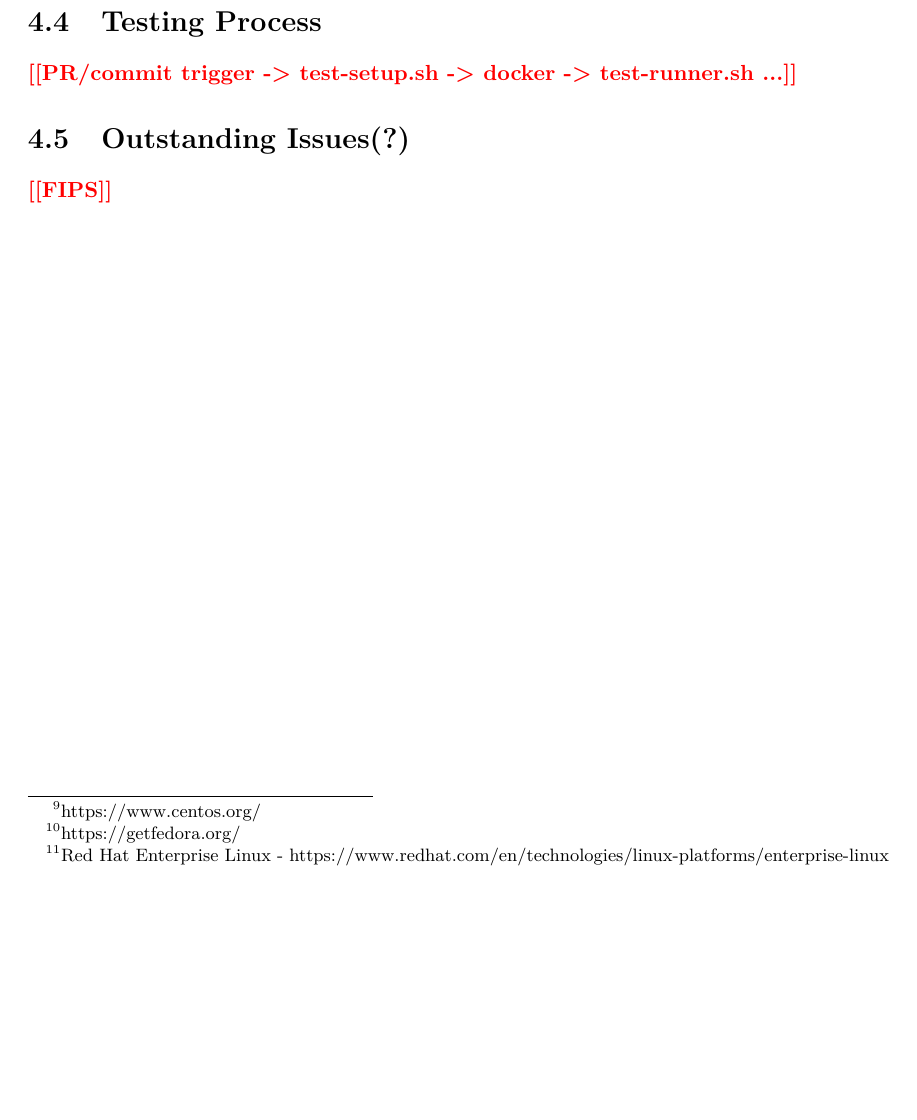
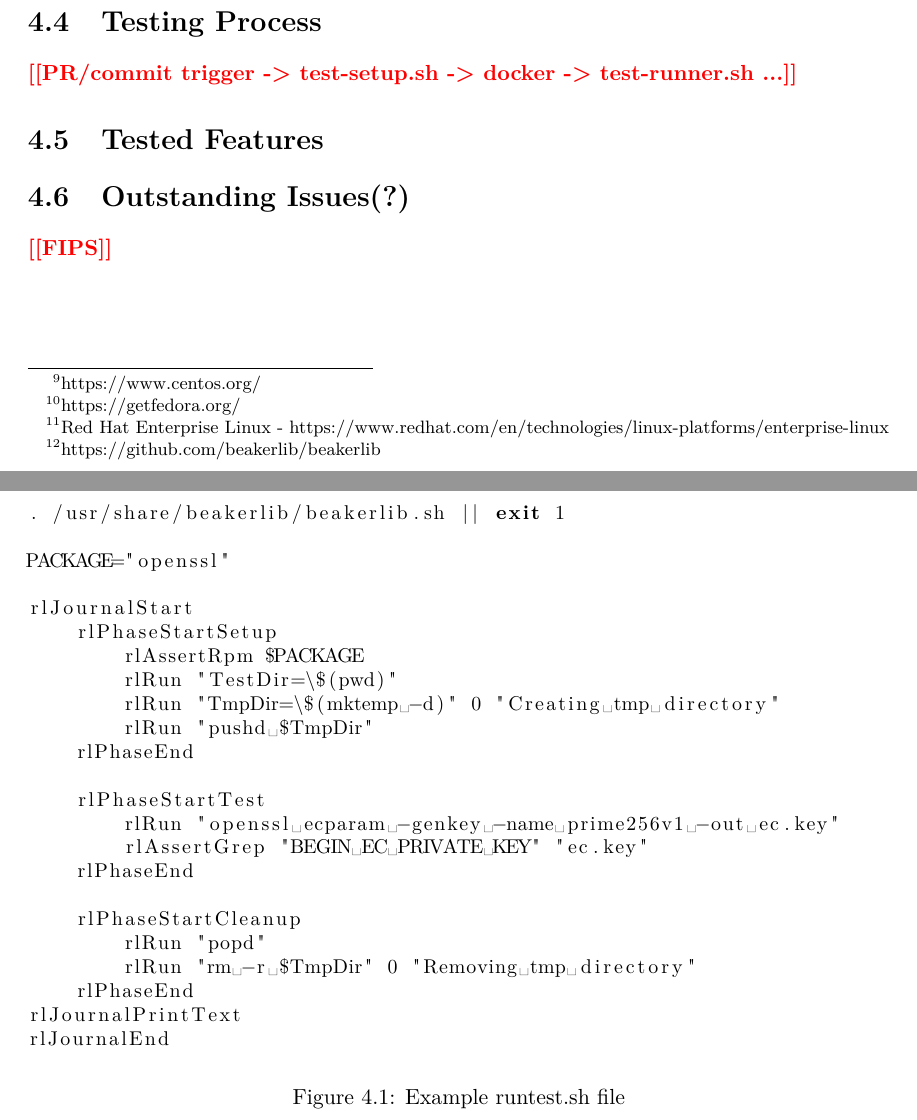
Before and after one commit to mrc0mmand/BachelorsThesis, a LaTeX thesis (xsumsa01_tls_interoperability.tex, which reads xsumsa01_tls_interoperability-01-kapitoly-chapters.tex): part of page 18 of 28 before the commit and two parts of pages 18 and 19 of 30 after it, the two joined at a grey line, cut so that both start at the same text, the shorter picture padded with empty space. The pictures show the PDF file xsumsa01_tls_interoperability.pdf that the author committed with the source.

Commit message:
Add some Beakerlib info

```diff
--- a/xsumsa01_tls_interoperability-01-kapitoly-chapters.tex
+++ b/xsumsa01_tls_interoperability-01-kapitoly-chapters.tex
@@ -591,0 +602 @@
+    script using the Beakerlib~\footnote{https://github.com/beakerlib/beakerlib}
@@ -591,0 +616,33 @@
+    \begin{figure}
+        \begin{lstlisting}[language=Bash,basicstyle=\small]
+. /usr/share/beakerlib/beakerlib.sh || exit 1
+
+PACKAGE="openssl"
+
+rlJournalStart
+    rlPhaseStartSetup
+        rlAssertRpm $PACKAGE
+        rlRun "TestDir=\$(pwd)"
+        rlRun "TmpDir=\$(mktemp -d)" 0 "Creating tmp directory"
+        rlRun "pushd $TmpDir"
+    rlPhaseEnd
+
+    rlPhaseStartTest
+        rlRun "openssl ecparam -genkey -name prime256v1 -out ec.key"
+        rlAssertGrep "BEGIN EC PRIVATE KEY" "ec.key"
+    rlPhaseEnd
+
+    rlPhaseStartCleanup
+        rlRun "popd"
+        rlRun "rm -r $TmpDir" 0 "Removing tmp directory"
+    rlPhaseEnd
+rlJournalPrintText
+rlJournalEnd
+        \end{lstlisting}
+        \caption{Example runtest.sh file} \label{fig:runtest.sh}
+    \end{figure}
+
+    \begin{figure}
+        \begin{lstlisting}[basicstyle=\small]
+:::::::::::::::::::::::::::::::::::::::::::::::::::::::::::::::
+:: [   LOG    ] :: Setup
@@ -591,0 +658 @@
+                   'TmpDir=$(mktemp -d)'
@@ -591,0 +663,8 @@
+                   (Expected 0, got 0)
+
+:::::::::::::::::::::::::::::::::::::::::::::::::::::::::::::::
+:: [   LOG    ] :: Test
+:::::::::::::::::::::::::::::::::::::::::::::::::::::::::::::::
+
+:: [  BEGIN   ] :: Generate an EC key :: actually running
+                   'openssl ecparam -genkey -name prime256v1
@@ -591,0 +676,5 @@
+:: [   LOG    ] :: Cleanup
+:::::::::::::::::::::::::::::::::::::::::::::::::::::::::::::::
+
+:: [  BEGIN   ] :: Running 'popd'
+/tmp
@@ -592,9 +685,16 @@
+        \end{lstlisting}
+        \caption{Execution log of the runtest.sh from Figure~\ref{fig:runtest.sh}}
+        \label{fig:runtest.sh-log}
+    \end{figure}
+
     \todo{test plan(!!!)}
 \subsection{Beakerlib}
 \subsection{Test relevancy}
 
 \section{Testing Process}
     \todo{PR/commit trigger -> test-setup.sh -> docker -> test-runner.sh ...}
+
+\section{Tested Features}
 
 \section{Outstanding Issues(?)}
     \todo{FIPS}
```
Also changed, not shown: xsumsa01_tls_interoperability.pdf, xsumsa01_tls_interoperability-01-kapitoly-chapters.tex (45 more changed lines), 1 other file.
